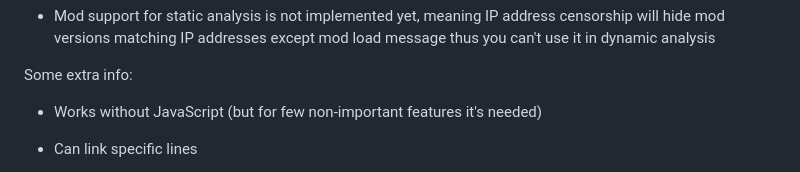
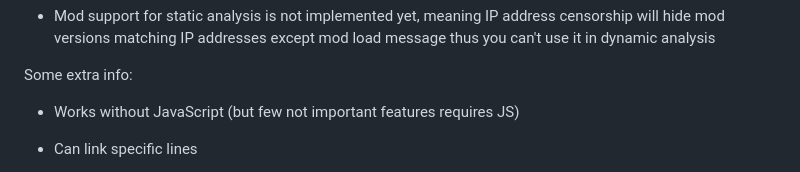
Before and after one commit to caukub/copycat_new, a Markdown page: docs/reddit.md, the part around one of its changes. GitHub-like rendering.

```diff
--- a/docs/reddit.md
+++ b/docs/reddit.md
@@ -76,7 +76,7 @@ Limitations:
 
 Some extra info:
 
-- Works without JavaScript (but for few non-important features it's needed)
+- Works without JavaScript (but few not important features requires JS)
 
 - Can link specific lines
 
```
Also changed, not shown: other parts of docs/reddit.md (+1 -1 lines).
